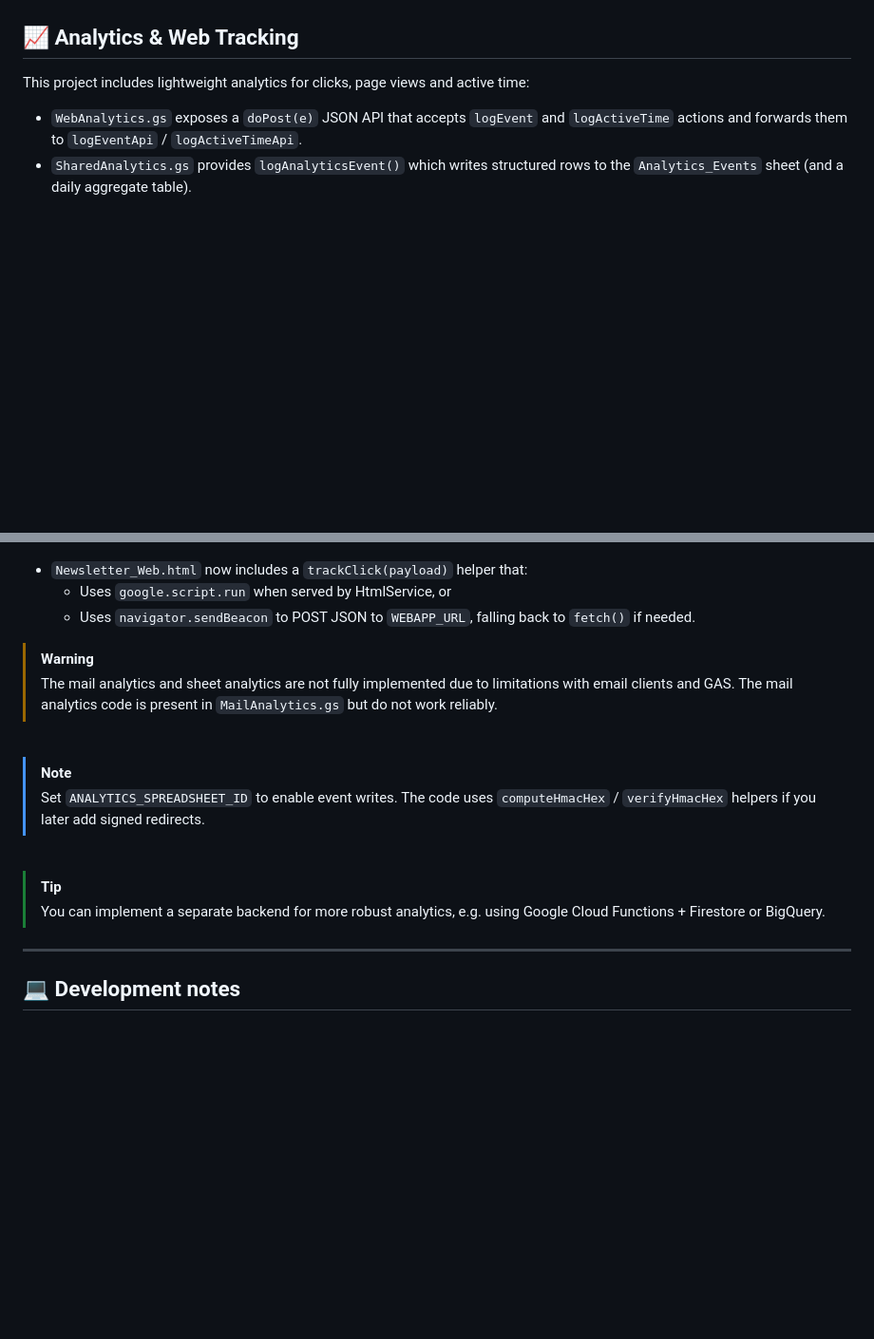
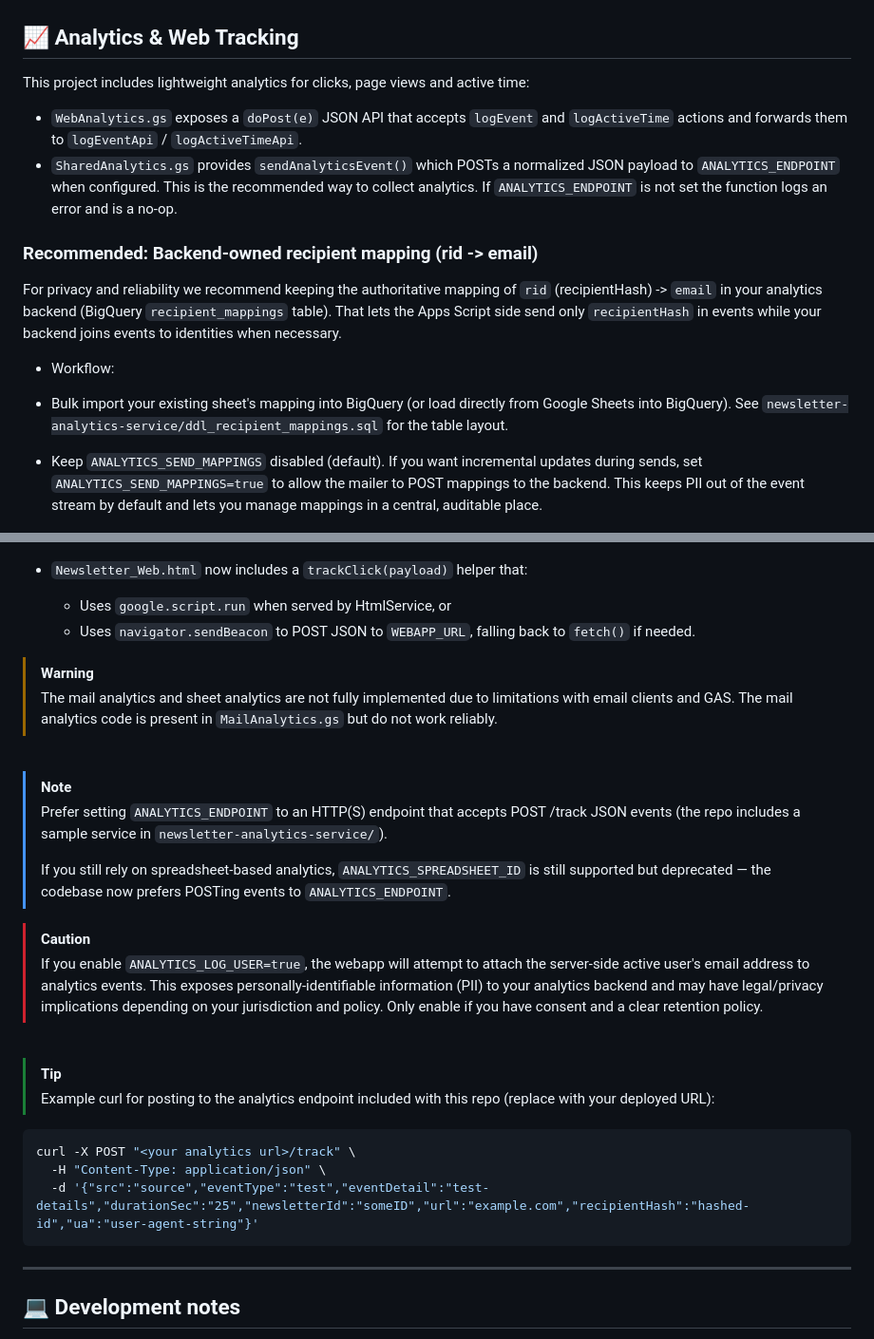
Before and after one commit to joejo-joestar/OilGas-Wire, a Markdown page: README.md, 2 parts joined by grey strips. Shown at 95% size. Rendered like a GitHub page; blank space fills up the shorter version.

````diff
--- a/README.md
+++ b/README.md
@@ -61,13 +64,25 @@ Once deployed, recipients can open `WEBAPP_URL?date=YYYY-MM-DD` to view a full n
 This project includes lightweight analytics for clicks, page views and active time:
 
 - `WebAnalytics.gs` exposes a `doPost(e)` JSON API that accepts `logEvent` and `logActiveTime` actions and forwards them to `logEventApi` / `logActiveTimeApi`.
-- `SharedAnalytics.gs` provides `logAnalyticsEvent()` which writes structured rows to the `Analytics_Events` sheet (and a daily aggregate table).
+- `SharedAnalytics.gs` provides `sendAnalyticsEvent()` which POSTs a normalized JSON payload to `ANALYTICS_ENDPOINT` when configured. This is the recommended way to collect analytics. If `ANALYTICS_ENDPOINT` is not set the function logs an error and is a no-op.
+
+### Recommended: Backend-owned recipient mapping (rid -> email)
+
+For privacy and reliability we recommend keeping the authoritative mapping of `rid` (recipientHash) -> `email` in your analytics backend (BigQuery `recipient_mappings` table). That lets the Apps Script side send only `recipientHash` in events while your backend joins events to identities when necessary.
+
+- Workflow:
+
+- Bulk import your existing sheet's mapping into BigQuery (or load directly from Google Sheets into BigQuery). See `newsletter-analytics-service/ddl_recipient_mappings.sql` for the table layout.
+
+- Keep `ANALYTICS_SEND_MAPPINGS` disabled (default). If you want incremental updates during sends, set `ANALYTICS_SEND_MAPPINGS=true` to allow the mailer to POST mappings to the backend.
+This keeps PII out of the event stream by default and lets you manage mappings in a central, auditable place.
 
 <p align="center">
 <img src="assets/analytics_sheet.png" alt="Analytics Sheets" title="Analytics Sheets" width="600" >
 </p>
 
 - `Newsletter_Web.html` now includes a `trackClick(payload)` helper that:
+
   - Uses `google.script.run` when served by HtmlService, or
   - Uses `navigator.sendBeacon` to POST JSON to `WEBAPP_URL`, falling back to `fetch()` if needed.
 
@@ -77,12 +92,23 @@ This project includes lightweight analytics for clicks, page views and active ti
 <br/>
 
 > [!NOTE]
-> Set `ANALYTICS_SPREADSHEET_ID` to enable event writes. The code uses `computeHmacHex` / `verifyHmacHex` helpers if you later add signed redirects.
+> Prefer setting `ANALYTICS_ENDPOINT` to an HTTP(S) endpoint that accepts POST /track JSON events (the repo includes a sample service in `newsletter-analytics-service/`).
+>
+> If you still rely on spreadsheet-based analytics, `ANALYTICS_SPREADSHEET_ID` is still supported but deprecated — the codebase now prefers POSTing events to `ANALYTICS_ENDPOINT`.
+
+> [!CAUTION]
+> If you enable `ANALYTICS_LOG_USER=true`, the webapp will attempt to attach the server-side active user's email address to analytics events. This exposes personally-identifiable information (PII) to your analytics backend and may have legal/privacy implications depending on your jurisdiction and policy. Only enable if you have consent and a clear retention policy.
 
 <br/>
 
 > [!TIP]
-> You can implement a separate backend for more robust analytics, e.g. using Google Cloud Functions + Firestore or BigQuery.
+> Example curl for posting to the analytics endpoint included with this repo (replace with your deployed URL):
+
+```bash
+curl -X POST "<your analytics url>/track" \
+  -H "Content-Type: application/json" \
+  -d '{"src":"source","eventType":"test","eventDetail":"test-details","durationSec":"25","newsletterId":"someID","url":"example.com","recipientHash":"hashed-id","ua":"user-agent-string"}'
+```
 
 ---
 
````
Also changed, not shown: other parts of README.md (+4 -1 lines), newsletter-analytics-service/README.md (+17 -0 lines).
